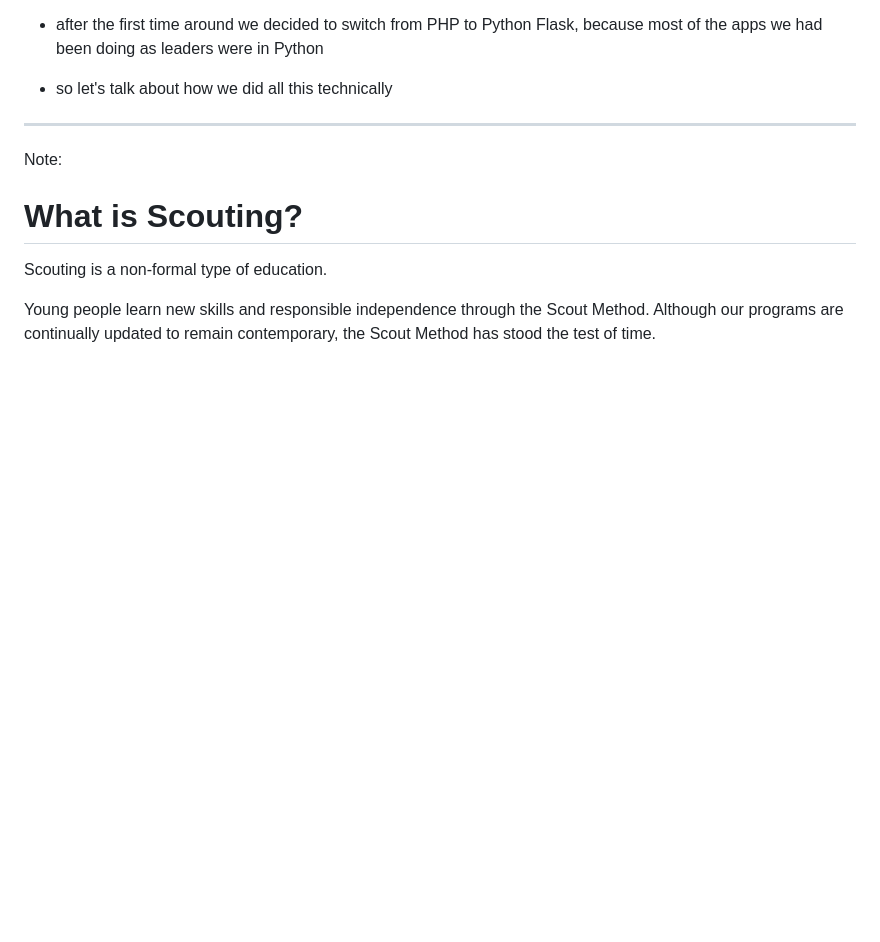
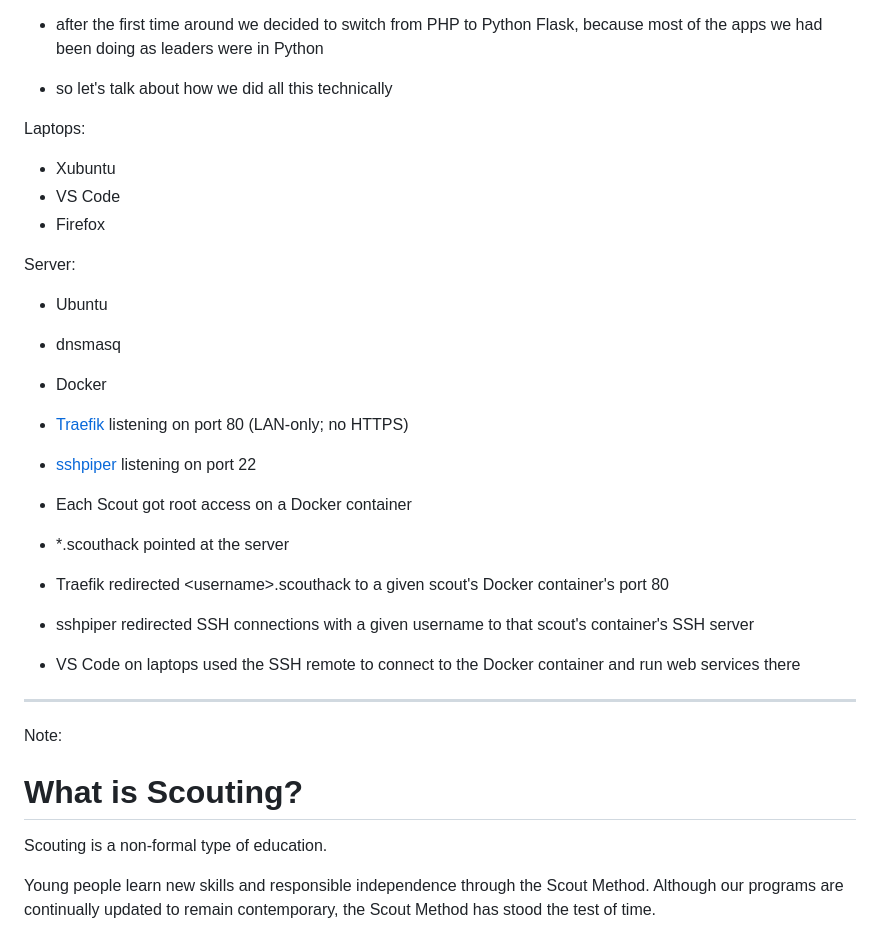
Before and after one commit to mattcen/2023-07-teach-kids-webdev, a Markdown page: slides.md, the part around the change. Rendered like a GitHub page; blank space fills up the shorter version.

Commit message:
Add notes on tech implementation

```diff
--- a/slides.md
+++ b/slides.md
@@ -178,6 +178,26 @@ we now have a ![STEM & Innovation](https://scoutsvictoria.com.au/media/5774/stem
 
 - so let's talk about how we did all this technically
 
+Laptops:
+
+- Xubuntu
+- VS Code
+- Firefox
+
+Server:
+
+- Ubuntu
+- dnsmasq
+- Docker
+- [Traefik](https://traefik.io/traefik/) listening on port 80 (LAN-only; no HTTPS)
+- [sshpiper](https://github.com/tg123/sshpiper/) listening on port 22
+
+- Each Scout got root access on a Docker container
+
+- \*.scouthack pointed at the server
+- Traefik redirected \<username\>.scouthack to a given scout's Docker container's port 80
+- sshpiper redirected SSH connections with a given username to that scout's container's SSH server
+- VS Code on laptops used the SSH remote to connect to the Docker container and run web services there
 
 ---
 
```
